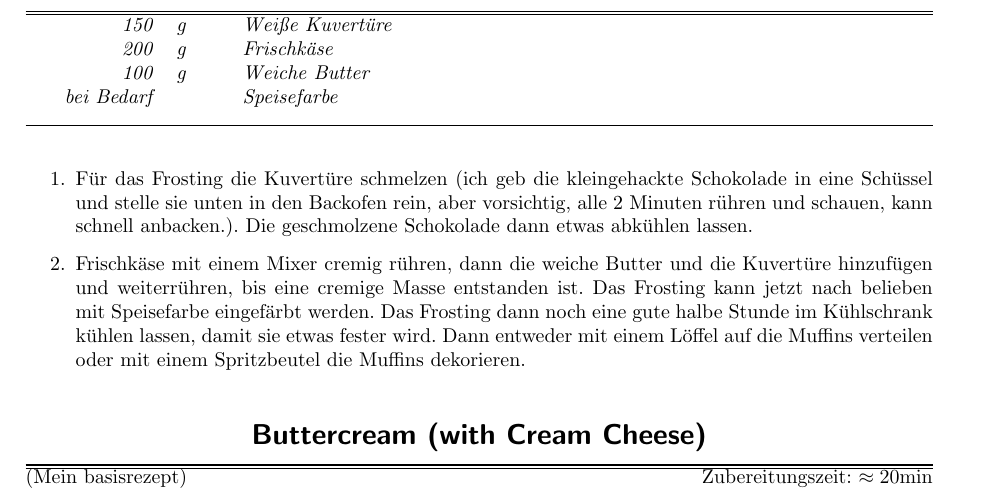
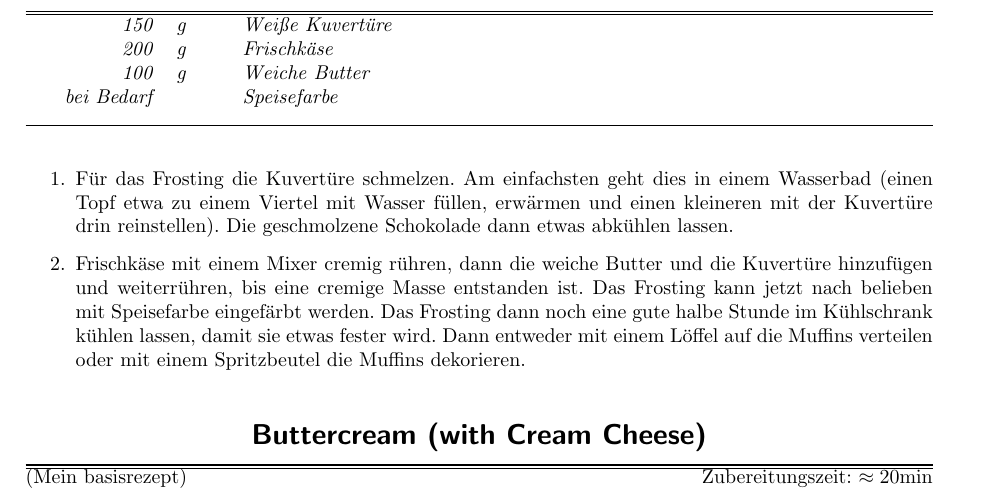
Before and after one commit to plaetzchen/Rezepte, a LaTeX document (rezepte.tex, which reads cakes.tex): part of page 11 of 13, cut so that both start at the same text. Compiled offline with pdfLaTeX.

Commit message:
Leichtere Handhabung fürs schmelzen der Kuvertüre

```diff
--- a/cakes.tex
+++ b/cakes.tex
@@ -126,7 +126,9 @@ bei Bedarf & & Speisefarbe
 }
 \hspace{0em}\\
 \begin{enumerate}
- \item Für das Frosting die Kuvertüre schmelzen (ich geb die kleingehackte Schokolade in eine Schüssel und stelle sie unten in den Backofen rein, aber vorsichtig, alle 2 Minuten rühren und schauen, kann schnell anbacken.). Die geschmolzene Schokolade dann etwas abkühlen lassen.
+ \item Für das Frosting die Kuvertüre schmelzen.
+ Am einfachsten geht dies in einem Wasserbad (einen Topf etwa zu einem Viertel mit Wasser füllen, erwärmen und einen kleineren mit der Kuvertüre drin reinstellen).
+ Die geschmolzene Schokolade dann etwas abkühlen lassen.
  \item Frischkäse mit einem Mixer cremig rühren, dann die weiche Butter und die Kuvertüre hinzufügen und weiterrühren, bis eine cremige Masse entstanden ist. Das Frosting kann jetzt nach belieben mit Speisefarbe eingefärbt werden.
 Das Frosting dann noch eine gute halbe Stunde im Kühlschrank kühlen lassen, damit sie etwas fester wird. Dann entweder mit einem Löffel auf die Muffins verteilen oder mit einem Spritzbeutel die Muffins dekorieren.
 \end{enumerate}
```
